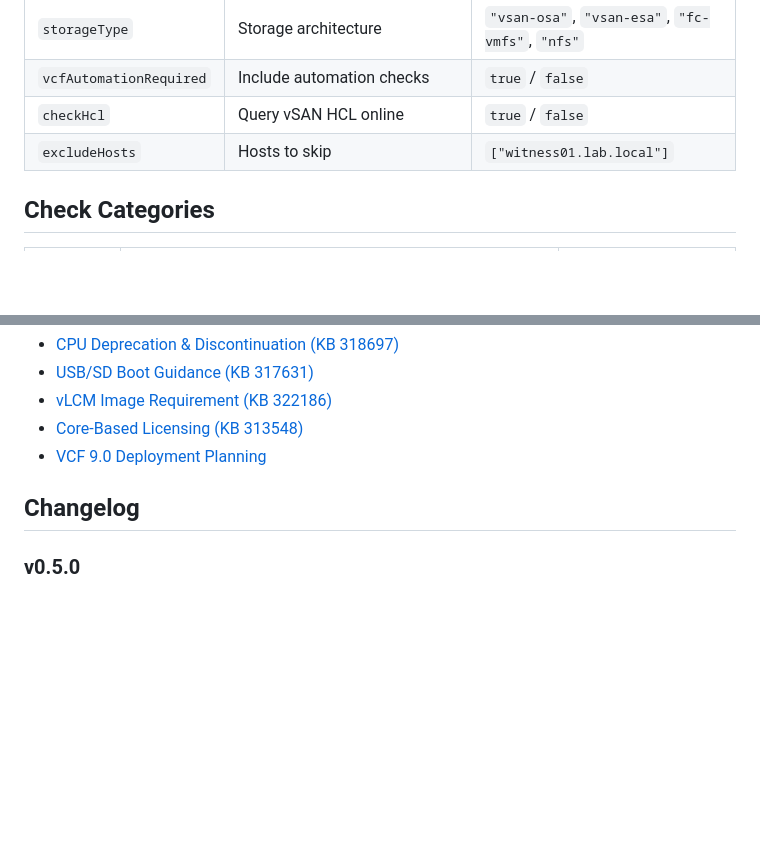
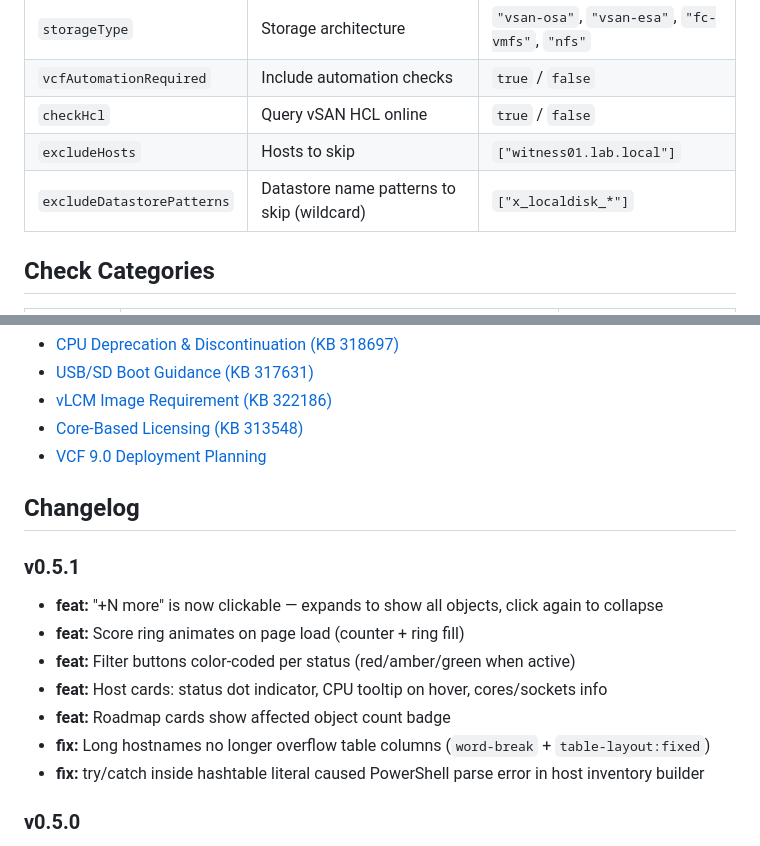
Before and after one commit to canberkys/vsphere-vcf-readiness, a Markdown page: README.md, 2 parts joined by grey strips. Rendered like a GitHub page; blank space fills up the shorter version.

Commit message:
docs: add excludeDatastorePatterns to config table, add v0.5.1 changelog

```diff
--- a/README.md
+++ b/README.md
@@ -82,6 +82,7 @@ Remove-Item ~/.vcf-readiness-cred.xml
 | `vcfAutomationRequired` | Include automation checks | `true` / `false` |
 | `checkHcl` | Query vSAN HCL online | `true` / `false` |
 | `excludeHosts` | Hosts to skip | `["witness01.lab.local"]` |
+| `excludeDatastorePatterns` | Datastore name patterns to skip (wildcard) | `["x_localdisk_*"]` |
 
 ## Check Categories
 
@@ -136,6 +137,15 @@ All thresholds are driven by version-specific requirement matrices (`checks/requ
 
 ## Changelog
 
+### v0.5.1
+- **feat:** "+N more" is now clickable — expands to show all objects, click again to collapse
+- **feat:** Score ring animates on page load (counter + ring fill)
+- **feat:** Filter buttons color-coded per status (red/amber/green when active)
+- **feat:** Host cards: status dot indicator, CPU tooltip on hover, cores/sockets info
+- **feat:** Roadmap cards show affected object count badge
+- **fix:** Long hostnames no longer overflow table columns (`word-break` + `table-layout:fixed`)
+- **fix:** try/catch inside hashtable literal caused PowerShell parse error in host inventory builder
+
 ### v0.5.0
 - **fix:** Datastore threshold null bug — all datastores showed as BLOCK (even 0.3% usage) when Requirements matrix wasn't loaded. Now uses safe defaults (85%/75%)
 - **fix:** All 5 check modules now use null-safe defaults when Requirements is null
```
